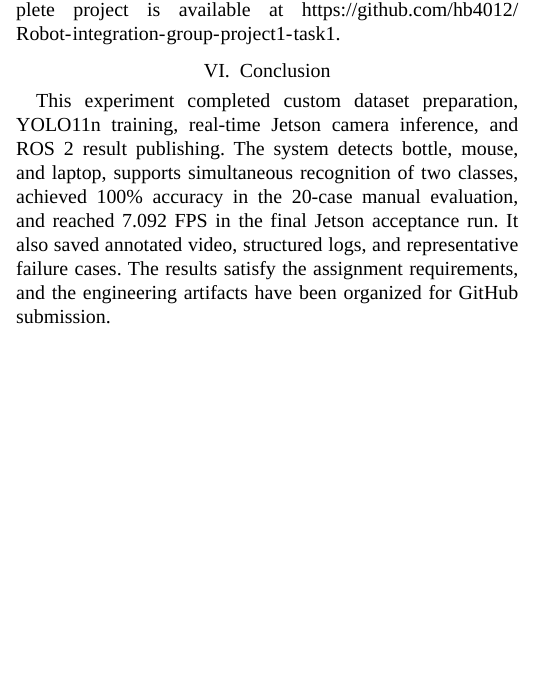
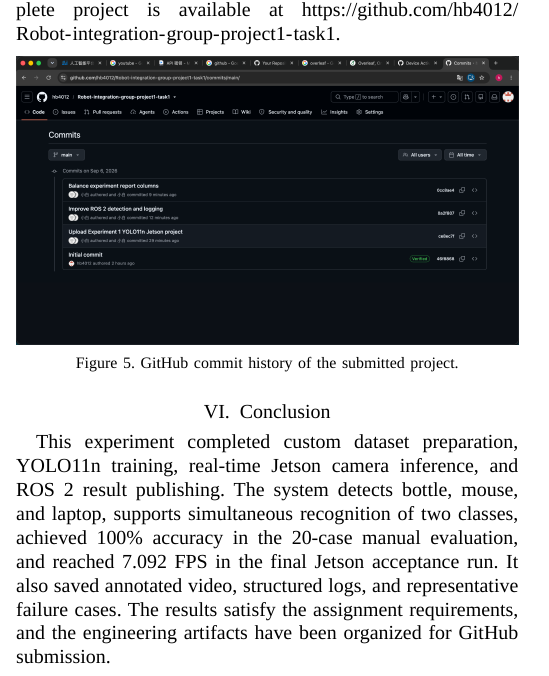
Before and after one commit to hb4012/Robot-integration-group-project1-task1, a LaTeX paper (experiment_1_report.tex): part of one column of page 5 of 5, cut so that both start at the same text, the shorter picture padded with empty space. Compiled offline with LuaLaTeX; a missing font is replaced by an installed copy or a similar font.

Commit message:
Add GitHub submission evidence to report

```diff
--- a/experiment_1_report.tex
+++ b/experiment_1_report.tex
@@ -239,6 +239,12 @@ These errors can be reduced by adding edge-truncated, motion-blurred, backlit, t
 
 The experiment is organized as a GitHub repository. Table~\ref{tab:files} lists the submitted contents. The complete project is available at \url{https://github.com/hb4012/Robot-integration-group-project1-task1}.
 
+\begin{center}
+\includegraphics[width=\columnwidth]{report_assets/github_commit_history.png}
+\par\smallskip
+\footnotesize Figure 5. GitHub commit history of the submitted project.
+\end{center}
+
 \begin{table}[!t]
 \caption{GitHub Repository Contents}
 \label{tab:files}
```
Also changed, not shown: experiment_1_report.pdf, report_assets/github_commit_history.png (added), 1 other file.
